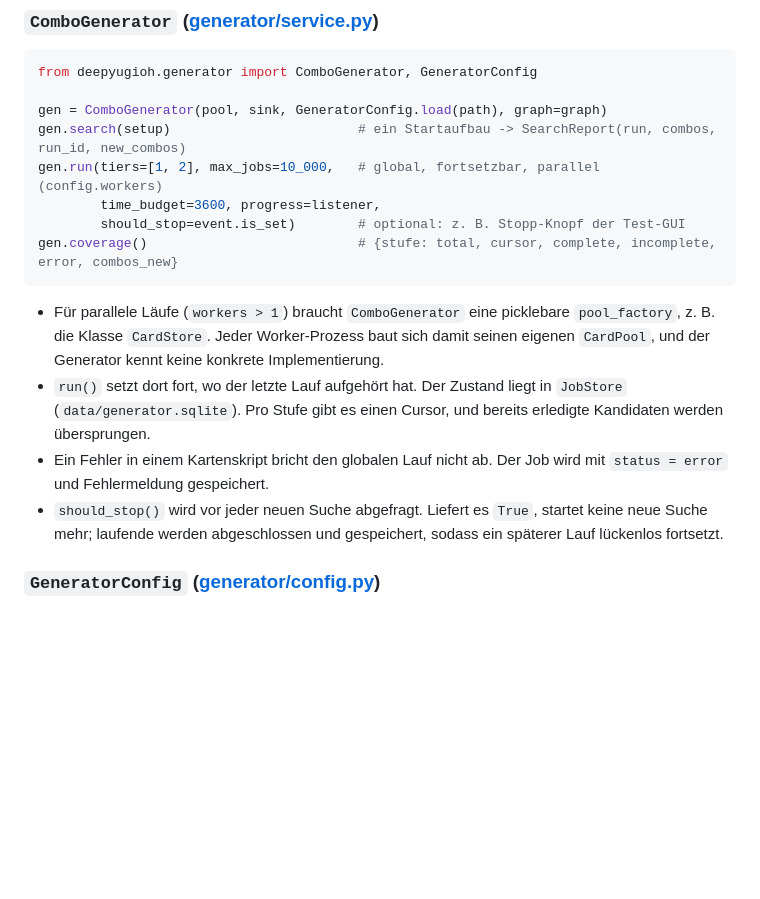
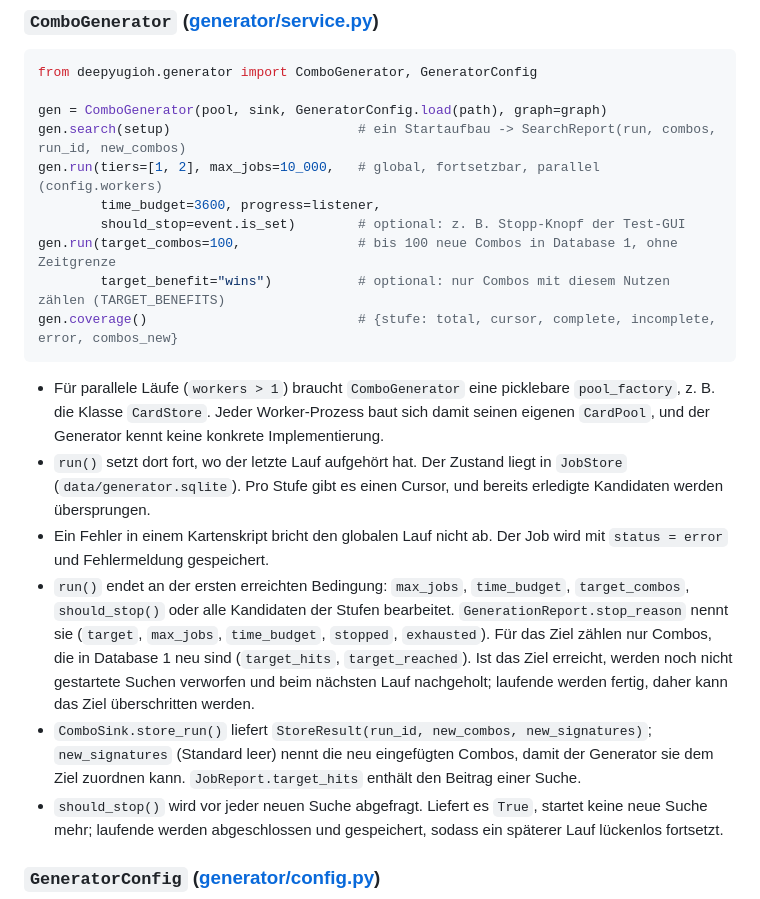
Before and after one commit to Christian-Alexander141/DeepYUGIOH, a Markdown page: docs/schnittstellen.md, the part around the change. Rendered like a GitHub page; blank space fills up the shorter version.

````diff
--- a/docs/schnittstellen.md
+++ b/docs/schnittstellen.md
@@ -103,12 +103,16 @@ gen.search(setup)                        # ein Startaufbau -> SearchReport(run,
 gen.run(tiers=[1, 2], max_jobs=10_000,   # global, fortsetzbar, parallel (config.workers)
         time_budget=3600, progress=listener,
         should_stop=event.is_set)        # optional: z. B. Stopp-Knopf der Test-GUI
+gen.run(target_combos=100,               # bis 100 neue Combos in Database 1, ohne Zeitgrenze
+        target_benefit="wins")           # optional: nur Combos mit diesem Nutzen zählen (TARGET_BENEFITS)
 gen.coverage()                           # {stufe: total, cursor, complete, incomplete, error, combos_new}
 ```
 
 - Für parallele Läufe (`workers > 1`) braucht `ComboGenerator` eine picklebare `pool_factory`, z. B. die Klasse `CardStore`. Jeder Worker-Prozess baut sich damit seinen eigenen `CardPool`, und der Generator kennt keine konkrete Implementierung.
 - `run()` setzt dort fort, wo der letzte Lauf aufgehört hat. Der Zustand liegt in `JobStore` (`data/generator.sqlite`). Pro Stufe gibt es einen Cursor, und bereits erledigte Kandidaten werden übersprungen.
 - Ein Fehler in einem Kartenskript bricht den globalen Lauf nicht ab. Der Job wird mit `status = error` und Fehlermeldung gespeichert.
+- `run()` endet an der ersten erreichten Bedingung: `max_jobs`, `time_budget`, `target_combos`, `should_stop()` oder alle Kandidaten der Stufen bearbeitet. `GenerationReport.stop_reason` nennt sie (`target`, `max_jobs`, `time_budget`, `stopped`, `exhausted`). Für das Ziel zählen nur Combos, die in Database 1 neu sind (`target_hits`, `target_reached`). Ist das Ziel erreicht, werden noch nicht gestartete Suchen verworfen und beim nächsten Lauf nachgeholt; laufende werden fertig, daher kann das Ziel überschritten werden.
+- `ComboSink.store_run()` liefert `StoreResult(run_id, new_combos, new_signatures)`; `new_signatures` (Standard leer) nennt die neu eingefügten Combos, damit der Generator sie dem Ziel zuordnen kann. `JobReport.target_hits` enthält den Beitrag einer Suche.
 - `should_stop()` wird vor jeder neuen Suche abgefragt. Liefert es `True`, startet keine neue Suche mehr; laufende werden abgeschlossen und gespeichert, sodass ein späterer Lauf lückenlos fortsetzt.
 
 ### `GeneratorConfig` ([generator/config.py](../src/deepyugioh/generator/config.py))
````
Also changed, not shown: README.md (+2 -1 lines), docs/images/gui-globaler-lauf.png, 11 other files.
